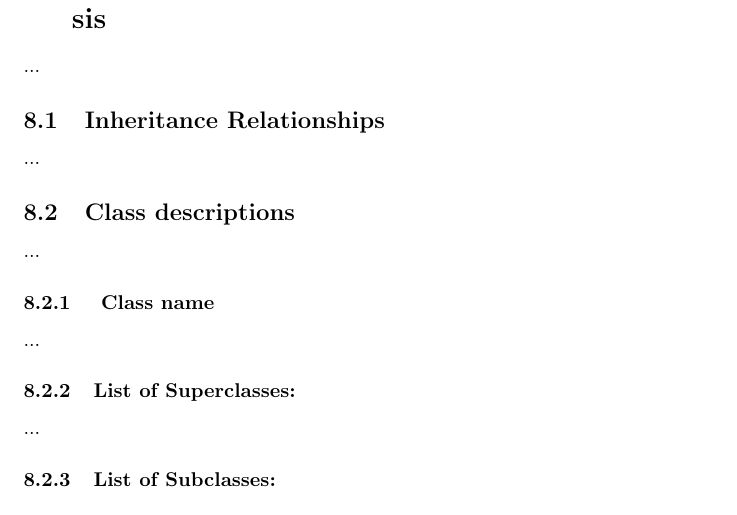
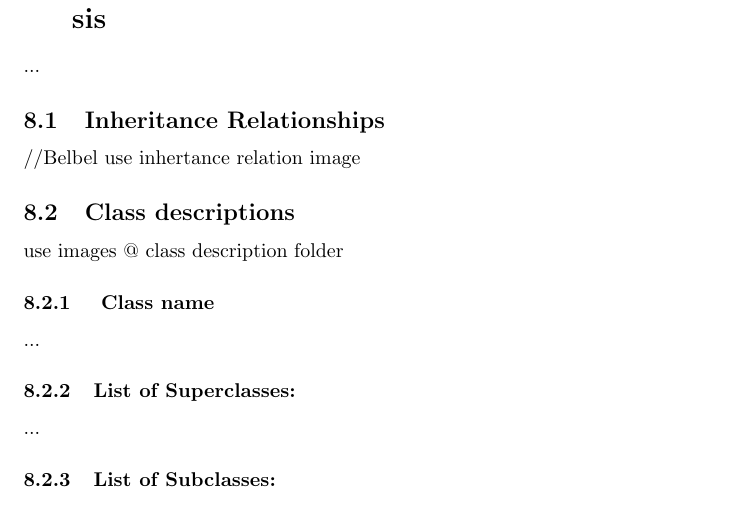
Before and after one commit to k-sae/ADwytee, a LaTeX document (Documentations/Temp/SRS Latex/SRSLatex.tex): part of page 4 of 5, cut so that both start at the same text. Compiled offline with pdfLaTeX.

Commit message:
add classes descriptions , modify class diagrame, edit srs

```diff
--- a/Documentations/Temp/SRS Latex/SRSLatex.tex
+++ b/Documentations/Temp/SRS Latex/SRSLatex.tex
@@ -89,9 +89,9 @@ Database access from pharmacies
 \section{Preliminary Object-Oriented Domain Analysis}
 ...
 \subsection{Inheritance Relationships}
-...
+//Belbel use inhertance relation image
 \subsection{Class descriptions}
-...
+use images @ class description folder
 \subsubsection{ Class name}
 ...
 \subsubsection {List of Superclasses:}
```
Also changed, not shown: Documentations/Temp/ClassDiagram/Classes Description images/Classes Description-1.png (added), Documentations/Temp/ClassDiagram/Classes Description images/Classes Description-2.png (added), Documentations/Temp/ClassDiagram/Classes Description images/Classes Description-3.png (added), Documentations/Temp/ClassDiagram/Classes Description images/Classes Description-4.png (added), Documentations/Temp/ClassDiagram/Classes Description images/Classes Description-5.png (added), Documentations/Temp/ClassDiagram/Classes Description images/Classes Description-6.png (added), Documentations/Temp/ClassDiagram/classdiagram-v2.pdf (deleted), 2 other files.
